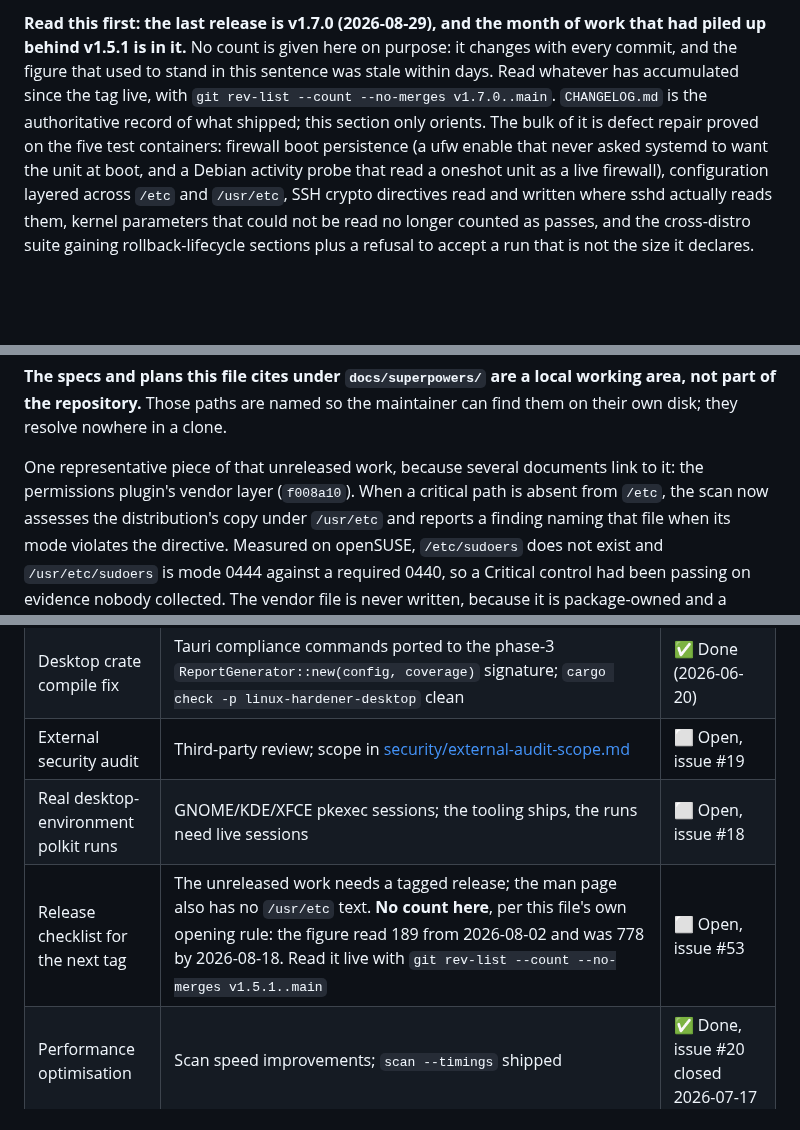
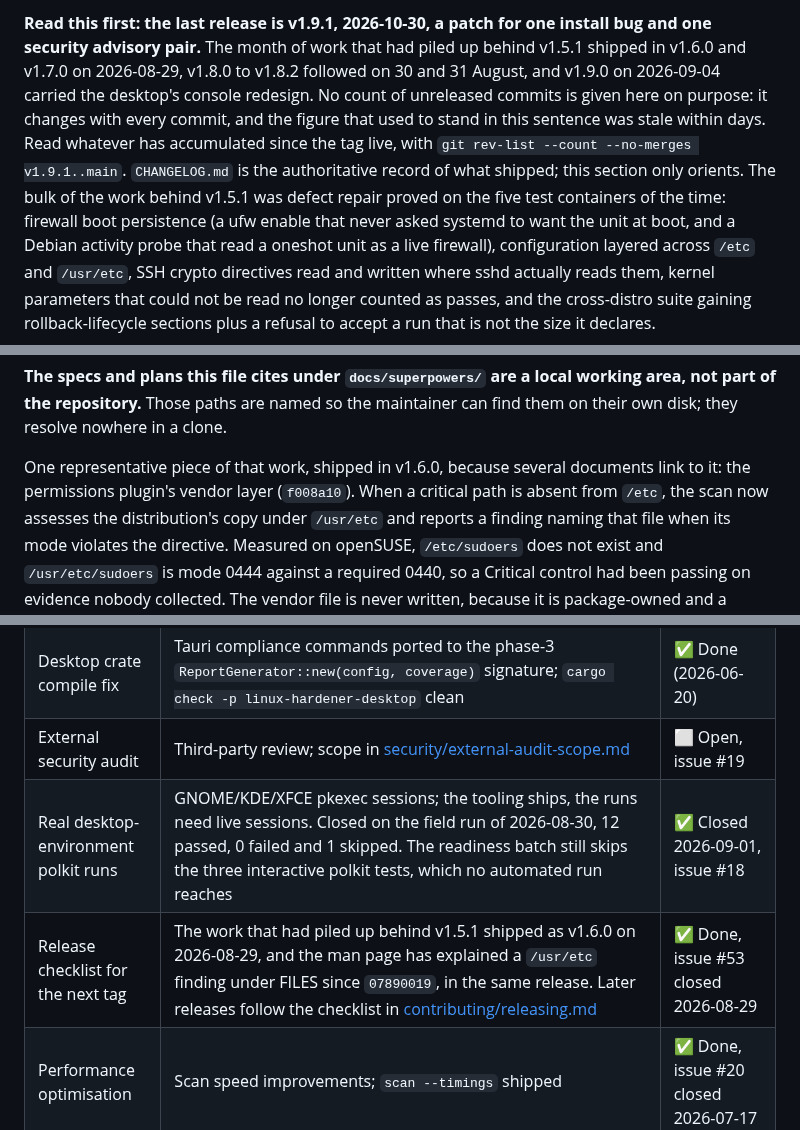
Before and after one commit to tidynest/linux-hardener, a Markdown page: docs/NEXT.md, 3 parts joined by grey strips. Drawn GitHub-style; blank space fills up the shorter version.

```diff
--- a/docs/NEXT.md
+++ b/docs/NEXT.md
@@ -6,12 +6,15 @@
 
-**Read this first: the last release is v1.7.0 (2026-08-29), and the month of
-work that had piled up behind v1.5.1 is in it.** No count is given here on
-purpose: it changes with every commit, and the figure that used to stand in
-this sentence was stale within days. Read whatever has accumulated since the
-tag live, with `git rev-list --count --no-merges v1.7.0..main`. `CHANGELOG.md`
-is the authoritative record of what shipped;
-this section only orients. The bulk of it is defect repair proved on the five
-test containers: firewall boot persistence (a ufw enable that never asked
+**Read this first: the last release is v1.9.1, 2026-10-30, a patch for one
+install bug and one security advisory pair.** The month of work that had piled
+up behind v1.5.1 shipped in v1.6.0 and v1.7.0 on 2026-08-29, v1.8.0 to v1.8.2
+followed on 30 and 31 August, and v1.9.0 on 2026-09-04 carried the desktop's
+console redesign. No count of unreleased commits is given here on purpose: it
+changes with every commit, and the figure that used to stand in this sentence
+was stale within days. Read whatever has accumulated since the tag live, with
+`git rev-list --count --no-merges v1.9.1..main`. `CHANGELOG.md` is the
+authoritative record of what shipped; this section only orients. The bulk of
+the work behind v1.5.1 was defect repair proved on the five test containers of
+the time: firewall boot persistence (a ufw enable that never asked
 systemd to want the unit at boot, and a Debian activity probe that read a
 oneshot unit as a live firewall), configuration layered across `/etc` and
 `/usr/etc`, SSH crypto directives read and written where sshd actually reads
@@ -32,8 +35,8 @@ says is missing first.
 working area, not part of the repository.** Those paths are named so the
 maintainer can find them on their own disk; they resolve nowhere in a clone.
 
-One representative piece of that unreleased work, because several documents
-link to it: the permissions plugin's vendor layer (`f008a10`). When
+One representative piece of that work, shipped in v1.6.0, because several
+documents link to it: the permissions plugin's vendor layer (`f008a10`). When
 a critical path is absent from `/etc`, the scan now assesses the distribution's
 copy under `/usr/etc` and reports a finding naming that file when its mode
 violates the directive. Measured on openSUSE, `/etc/sudoers` does not exist and
@@ -403,8 +406,8 @@ test proven red→green).
 | `tauri` 2.11.2 → 2.11.3 | Latest patch (2026-06-17); no CVE, routine bump | ✅ Done (lockfile, 2026-06-20) |
 | Desktop crate compile fix | Tauri compliance commands ported to the phase-3 `ReportGenerator::new(config, coverage)` signature; `cargo check -p linux-hardener-desktop` clean | ✅ Done (2026-06-20) |
 | External security audit | Third-party review; scope in [security/external-audit-scope.md](security/external-audit-scope.md) | ⬜ Open, issue #19 |
-| Real desktop-environment polkit runs | GNOME/KDE/XFCE pkexec sessions; the tooling ships, the runs need live sessions | ⬜ Open, issue #18 |
-| Release checklist for the next tag | The unreleased work needs a tagged release; the man page also has no `/usr/etc` text. **No count here**, per this file's own opening rule: the figure read 189 from 2026-08-02 and was 778 by 2026-08-18. Read it live with `git rev-list --count --no-merges v1.5.1..main` | ⬜ Open, issue #53 |
+| Real desktop-environment polkit runs | GNOME/KDE/XFCE pkexec sessions; the tooling ships, the runs need live sessions. Closed on the field run of 2026-08-30, 12 passed, 0 failed and 1 skipped. The readiness batch still skips the three interactive polkit tests, which no automated run reaches | ✅ Closed 2026-09-01, issue #18 |
+| Release checklist for the next tag | The work that had piled up behind v1.5.1 shipped as v1.6.0 on 2026-08-29, and the man page has explained a `/usr/etc` finding under FILES since `07890019`, in the same release. Later releases follow the checklist in [contributing/releasing.md](contributing/releasing.md) | ✅ Done, issue #53 closed 2026-08-29 |
 | Performance optimisation | Scan speed improvements; `scan --timings` shipped | ✅ Done, issue #20 closed 2026-07-17 |
 
 ---
```
Also changed, not shown: other parts of docs/NEXT.md (+2 -2 lines), docs/ROADMAP.md (+3 -3 lines), scripts/README.md (+13 -9 lines).
